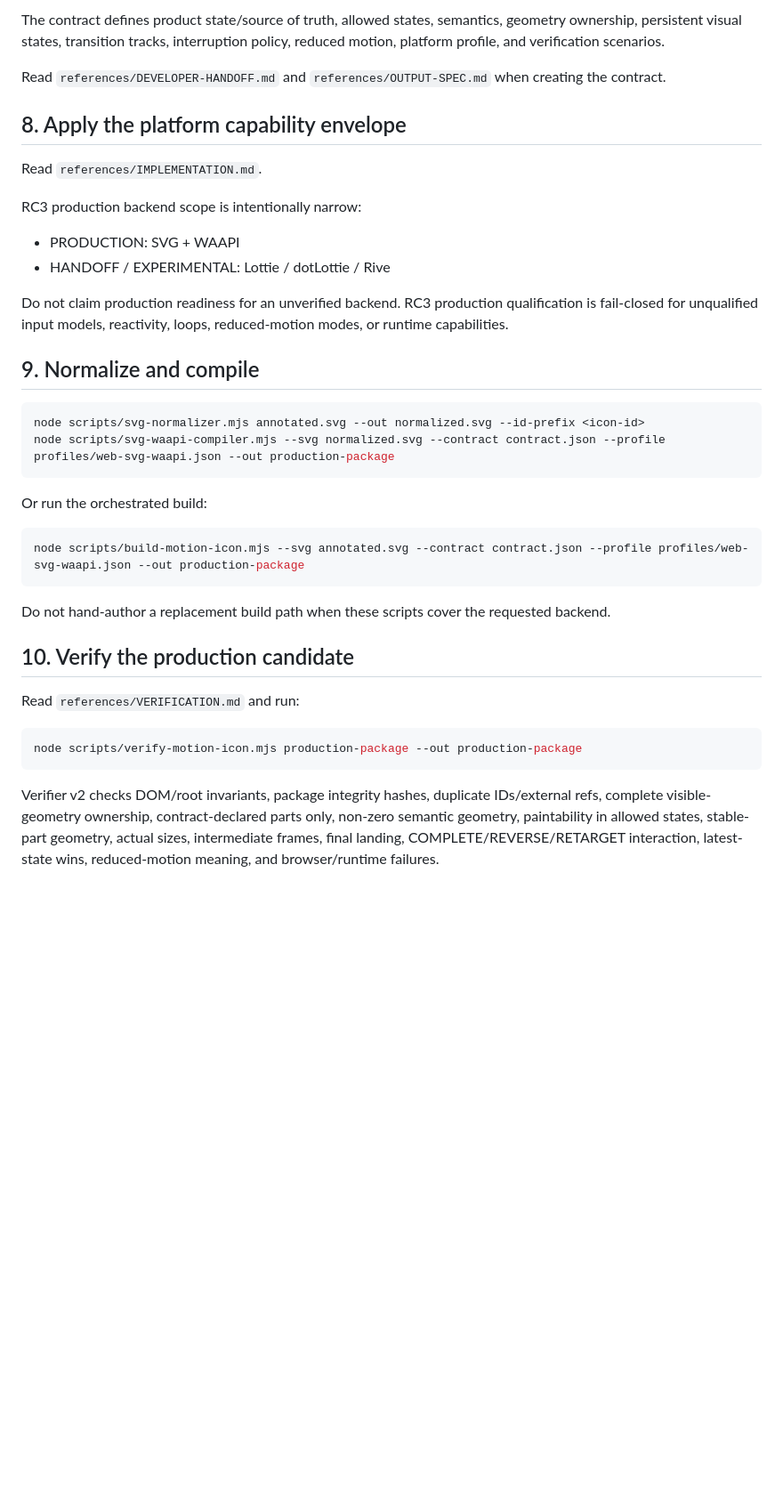
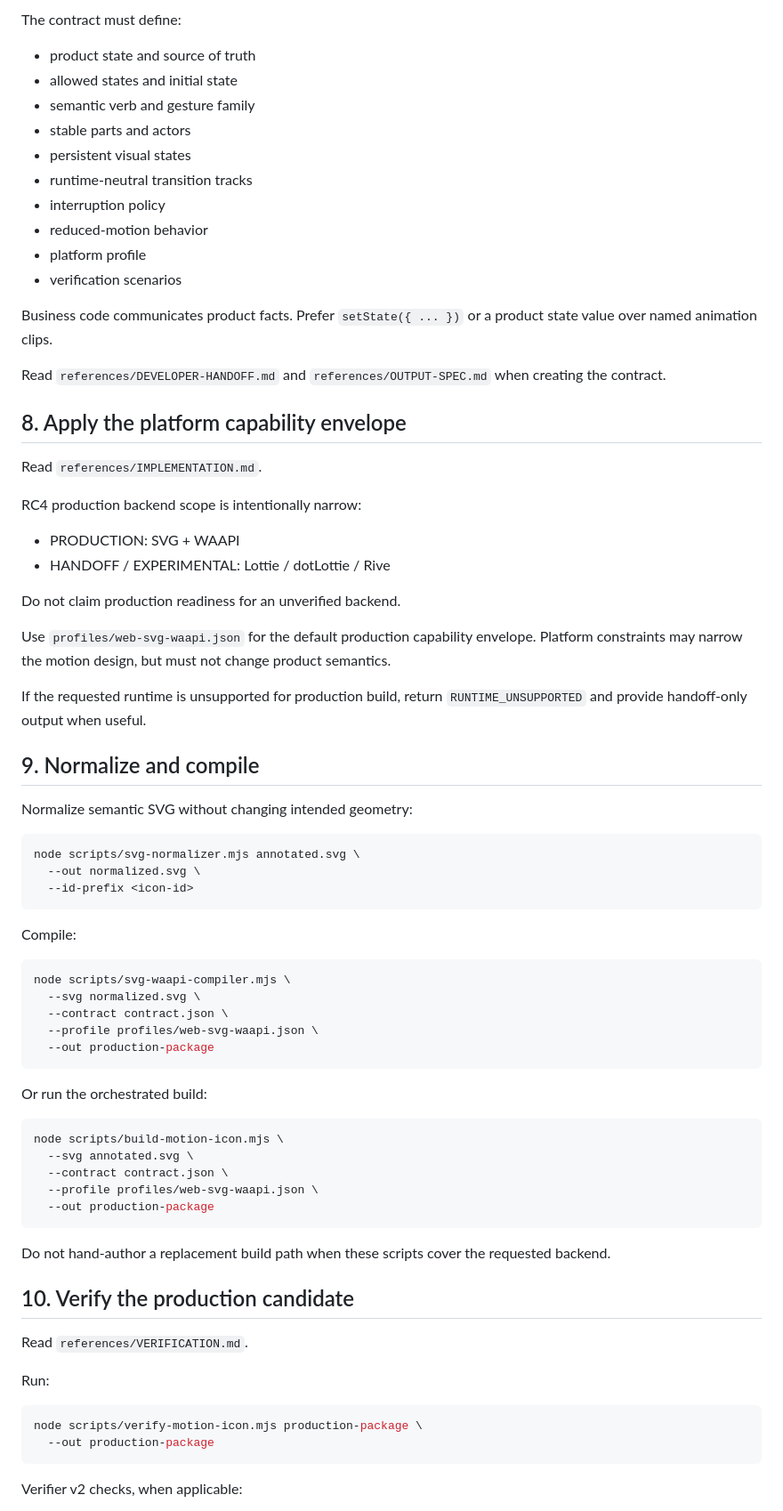
Before and after one commit to tiandaoyouchang-png/Motion-Icon-Designer, a Markdown page: SKILL.md, the part around one of its changes. Shown at 89% size. Drawn GitHub-style; blank space fills up the shorter version.

````diff
--- a/SKILL.md
+++ b/SKILL.md
@@ -90,6 +173,19 @@ node scripts/validate-contract.mjs contract.json --profile profiles/web-svg-waap
 ```
 
-The contract defines product state/source of truth, allowed states, semantics, geometry ownership, persistent visual states, transition tracks, interruption policy, reduced motion, platform profile, and verification scenarios.
+The contract must define:
+
+- product state and source of truth
+- allowed states and initial state
+- semantic verb and gesture family
+- stable parts and actors
+- persistent visual states
+- runtime-neutral transition tracks
+- interruption policy
+- reduced-motion behavior
+- platform profile
+- verification scenarios
+
+Business code communicates product facts. Prefer `setState({ ... })` or a product state value over named animation clips.
 
 Read `references/DEVELOPER-HANDOFF.md` and `references/OUTPUT-SPEC.md` when creating the contract.
 
@@ -97,35 +193,59 @@ Read `references/DEVELOPER-HANDOFF.md` and `references/OUTPUT-SPEC.md` when crea
 
 Read `references/IMPLEMENTATION.md`.
 
-RC3 production backend scope is intentionally narrow:
+RC4 production backend scope is intentionally narrow:
 
 - PRODUCTION: SVG + WAAPI
 - HANDOFF / EXPERIMENTAL: Lottie / dotLottie / Rive
 
-Do not claim production readiness for an unverified backend. RC3 production qualification is fail-closed for unqualified input models, reactivity, loops, reduced-motion modes, or runtime capabilities.
+Do not claim production readiness for an unverified backend.
+
+Use `profiles/web-svg-waapi.json` for the default production capability envelope. Platform constraints may narrow the motion design, but must not change product semantics.
+
+If the requested runtime is unsupported for production build, return `RUNTIME_UNSUPPORTED` and provide handoff-only output when useful.
 
 ## 9. Normalize and compile
 
+Normalize semantic SVG without changing intended geometry:
+
 ```bash
-node scripts/svg-normalizer.mjs annotated.svg --out normalized.svg --id-prefix <icon-id>
-node scripts/svg-waapi-compiler.mjs --svg normalized.svg --contract contract.json --profile profiles/web-svg-waapi.json --out production-package
+node scripts/svg-normalizer.mjs annotated.svg \
+  --out normalized.svg \
+  --id-prefix <icon-id>
+```
+
+Compile:
+
+```bash
+node scripts/svg-waapi-compiler.mjs \
+  --svg normalized.svg \
+  --contract contract.json \
+  --profile profiles/web-svg-waapi.json \
+  --out production-package
 ```
 
 Or run the orchestrated build:
 
 ```bash
-node scripts/build-motion-icon.mjs --svg annotated.svg --contract contract.json --profile profiles/web-svg-waapi.json --out production-package
+node scripts/build-motion-icon.mjs \
+  --svg annotated.svg \
+  --contract contract.json \
+  --profile profiles/web-svg-waapi.json \
+  --out production-package
 ```
 
 Do not hand-author a replacement build path when these scripts cover the requested backend.
 
 ## 10. Verify the production candidate
 
-Read `references/VERIFICATION.md` and run:
+Read `references/VERIFICATION.md`.
+
+Run:
 
 ```bash
-node scripts/verify-motion-icon.mjs production-package --out production-package
+node scripts/verify-motion-icon.mjs production-package \
+  --out production-package
 ```
 
-Verifier v2 checks DOM/root invariants, package integrity hashes, duplicate IDs/external refs, complete visible-geometry ownership, contract-declared parts only, non-zero semantic geometry, paintability in allowed states, stable-part geometry, actual sizes, intermediate frames, final landing, COMPLETE/REVERSE/RETARGET interaction, latest-state wins, reduced-motion meaning, and browser/runtime failures.
+Verifier v2 checks, when applicable:
 
````
Also changed, not shown: other parts of SKILL.md (+155 -20 lines).
